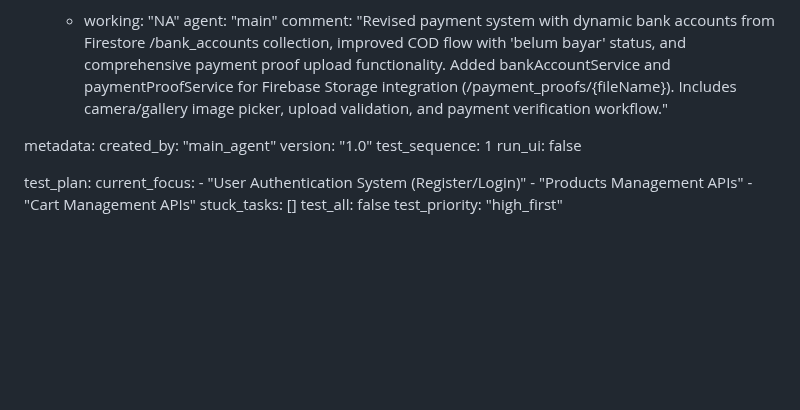
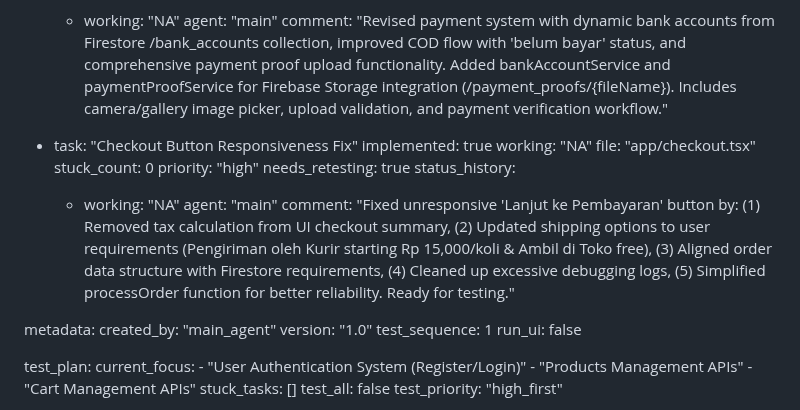
Before and after one commit to gogamastore/Gogamastore.app, a Markdown page: test_result.md, the part around the change. Drawn GitHub-style; blank space fills up the shorter version.

Commit message:
auto-commit for daa1c388-82bc-44a7-8c46-906b0da884b3

```diff
--- a/test_result.md
+++ b/test_result.md
@@ -331,6 +331,18 @@ frontend:
         agent: "main"
         comment: "Revised payment system with dynamic bank accounts from Firestore /bank_accounts collection, improved COD flow with 'belum bayar' status, and comprehensive payment proof upload functionality. Added bankAccountService and paymentProofService for Firebase Storage integration (/payment_proofs/{fileName}). Includes camera/gallery image picker, upload validation, and payment verification workflow."
 
+  - task: "Checkout Button Responsiveness Fix"
+    implemented: true
+    working: "NA"
+    file: "app/checkout.tsx"
+    stuck_count: 0
+    priority: "high"
+    needs_retesting: true
+    status_history:
+      - working: "NA"
+        agent: "main"
+        comment: "Fixed unresponsive 'Lanjut ke Pembayaran' button by: (1) Removed tax calculation from UI checkout summary, (2) Updated shipping options to user requirements (Pengiriman oleh Kurir starting Rp 15,000/koli & Ambil di Toko free), (3) Aligned order data structure with Firestore requirements, (4) Cleaned up excessive debugging logs, (5) Simplified processOrder function for better reliability. Ready for testing."
+
 metadata:
   created_by: "main_agent"
   version: "1.0"
```
